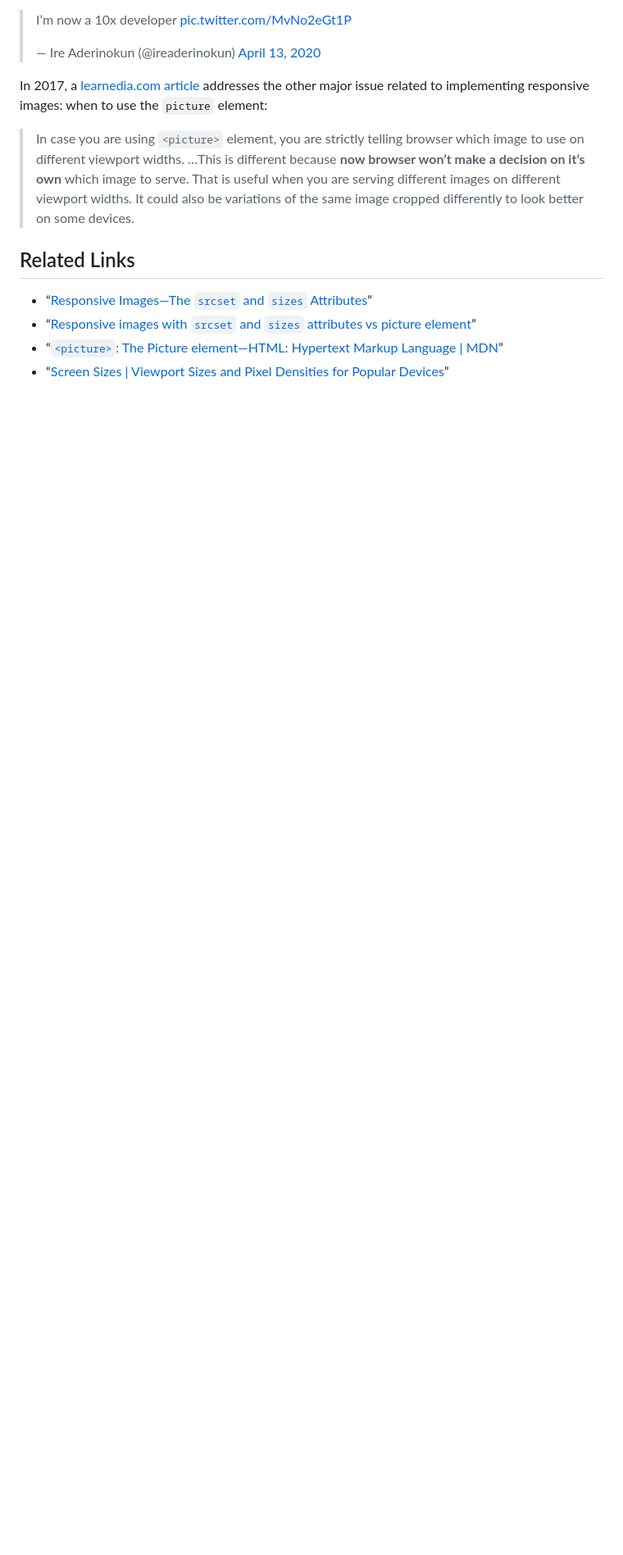
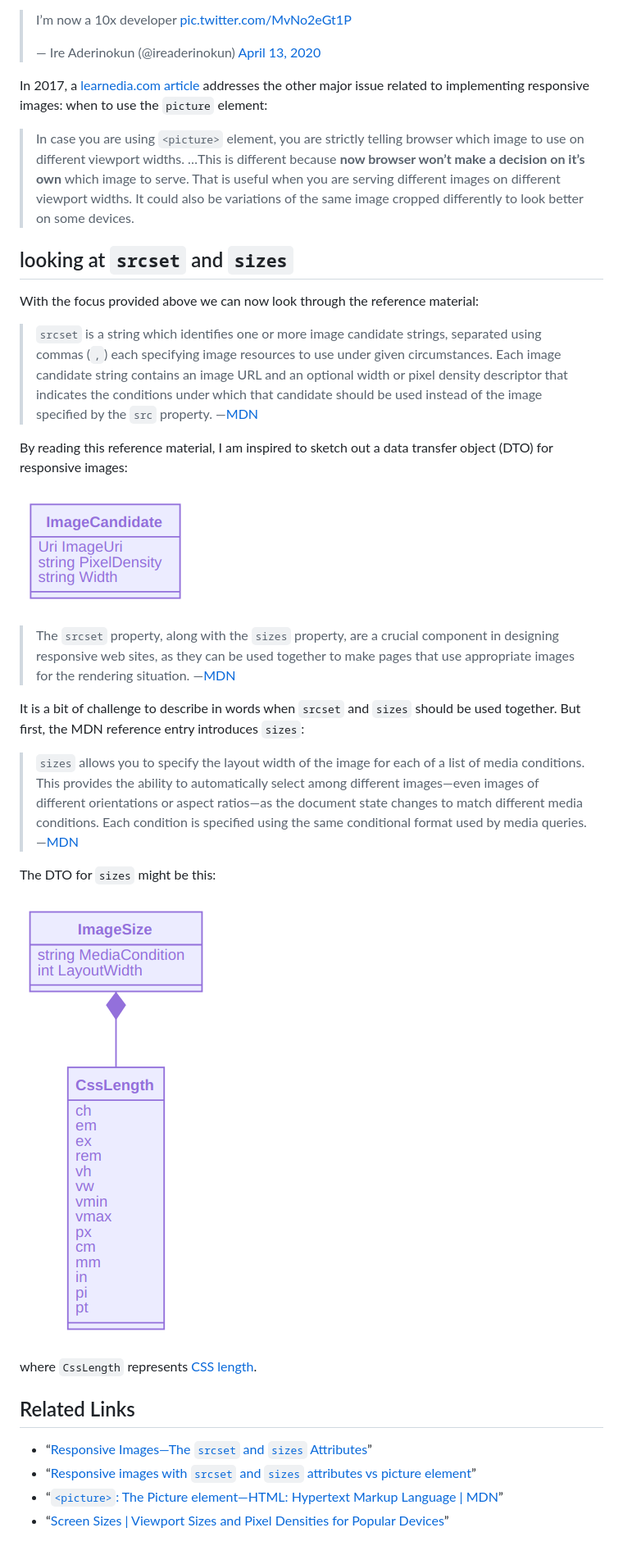
Before and after one commit to BryanWilhite/Blog, a Markdown page: presentation-drafts/2019-12-01-flippant-remarks-about-responsive-images.md, the part around the change. Shown at 82% size. GitHub-like rendering; pictures changed too: presentation/image/day-path-2020-07-31-22-39-28.png (added), presentation/image/day-path-2020-07-31-23-28-58.png (added); blank space fills up the shorter version.

```diff
--- a/presentation-drafts/2019-12-01-flippant-remarks-about-responsive-images.md
+++ b/presentation-drafts/2019-12-01-flippant-remarks-about-responsive-images.md
@@ -29,6 +29,28 @@ In 2017, a [learnedia.com article](https://learnedia.com/responsive-images-srcse
 
 >In case you are using `<picture>` element, you are strictly telling browser which image to use on different viewport widths. …This is different because **now browser won’t make a decision on it’s own** which image to serve. That is useful when you are serving different images on different viewport widths. It could also be variations of the same image cropped differently to look better on some devices.
 
+## looking at `srcset` and `sizes`
+
+With the focus provided above we can now look through the reference material:
+
+> `srcset` is a string which identifies one or more image candidate strings, separated using commas (`,`) each specifying image resources to use under given circumstances. Each image candidate string contains an image URL and an optional width or pixel density descriptor that indicates the conditions under which that candidate should be used instead of the image specified by the `src` property. —[MDN](https://developer.mozilla.org/en-US/docs/Web/API/HTMLImageElement/srcset)
+
+By reading this reference material, I am inspired to sketch out a data transfer object (DTO) for responsive images:
+
+![ImageCandidate data transfer object](../presentation/image/day-path-2020-07-31-22-39-28.png)
+
+> The `srcset` property, along with the `sizes` property, are a crucial component in designing responsive web sites, as they can be used together to make pages that use appropriate images for the rendering situation. —[MDN](https://developer.mozilla.org/en-US/docs/Web/API/HTMLImageElement/srcset)
+
+It is a bit of challenge to describe in words when `srcset` and `sizes` should be used together. But first, the MDN reference entry introduces `sizes`:
+
+> `sizes` allows you to specify the layout width of the image for each of a list of media conditions. This provides the ability to automatically select among different images—even images of different orientations or aspect ratios—as the document state changes to match different media conditions. Each condition is specified using the same conditional format used by media queries. —[MDN](https://developer.mozilla.org/en-US/docs/Web/API/HTMLImageElement/sizes)
+
+The DTO for `sizes` might be this:
+
+![CssLength data transfer object](../presentation/image/day-path-2020-07-31-23-28-58.png)
+
+where `CssLength` represents [CSS length](https://developer.mozilla.org/en-US/docs/Web/CSS/length).
+
 ## Related Links
 
 - “[Responsive Images—The `srcset` and `sizes` Attributes](https://bitsofco.de/the-srcset-and-sizes-attributes/)”
```
